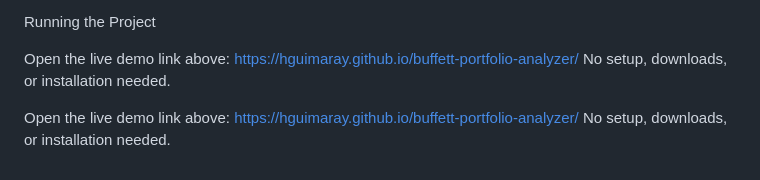
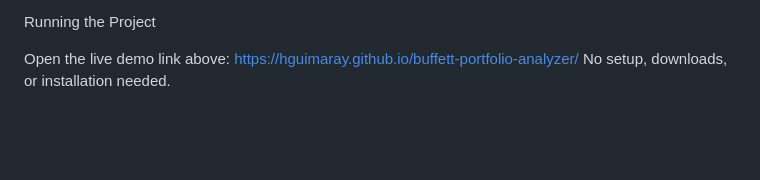
Before and after one commit to HGuimaray/buffett-portfolio-analyzer, a Markdown page: README.md, the part around the change. GitHub-like rendering; blank space fills up the shorter version.

Commit message:
Last duplicate line removed README.md

```diff
--- a/README.md
+++ b/README.md
@@ -63,6 +63,3 @@ Claude (Anthropic) — used throughout the project to translate the handwritten
 Running the Project
 
 Open the live demo link above: https://hguimaray.github.io/buffett-portfolio-analyzer/ No setup, downloads, or installation needed.
-
-
-Open the live demo link above: https://hguimaray.github.io/buffett-portfolio-analyzer/ No setup, downloads, or installation needed.
```
